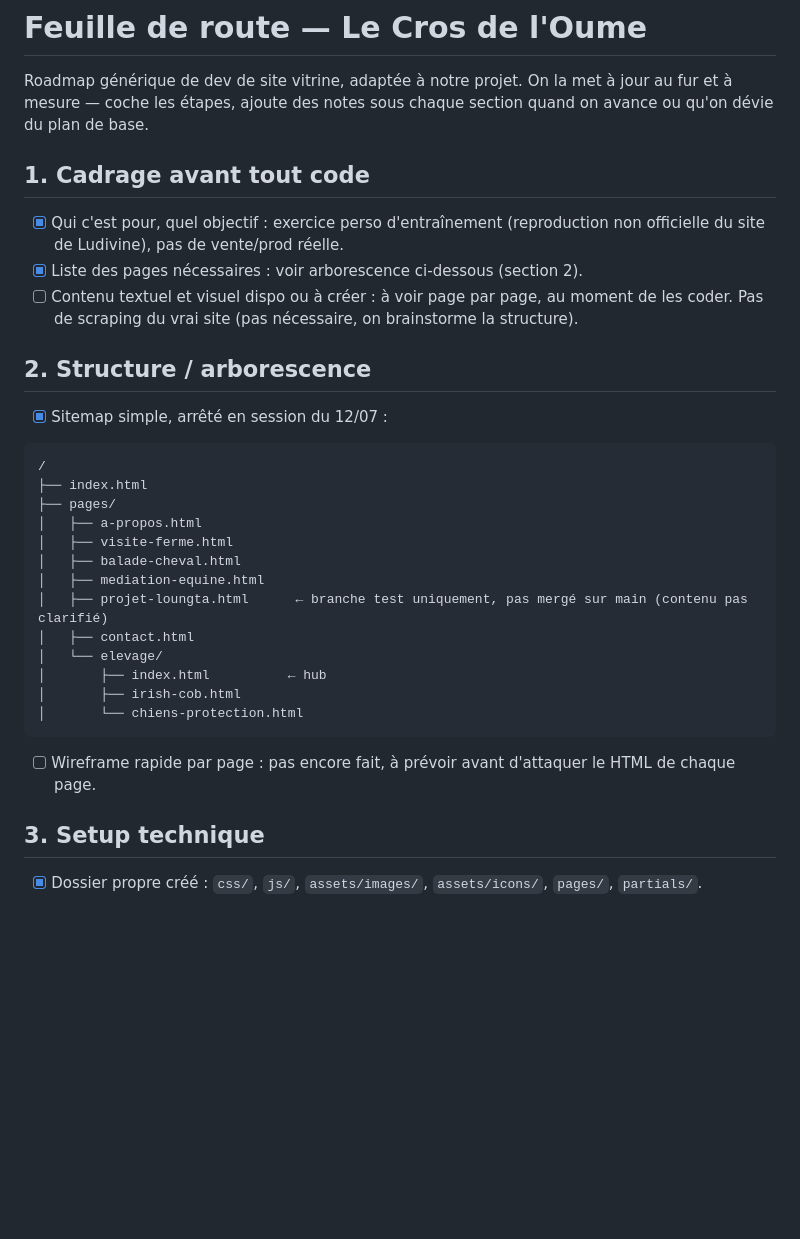
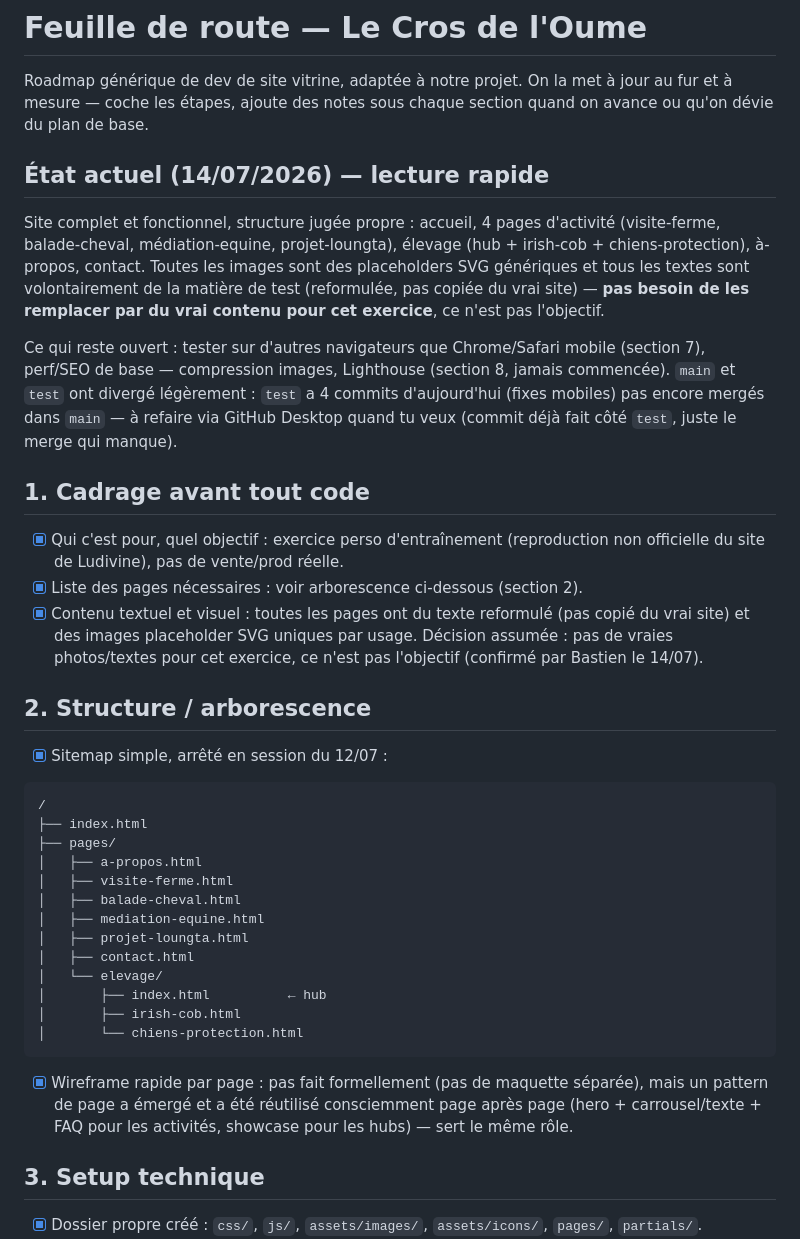
Before and after one commit to bastienrouger-cloud/Le-Cros-de-l-Oume-test-, a Markdown page: ROADMAP.md, the part around one of its changes. Drawn GitHub-style; blank space fills up the shorter version.

````diff
--- a/ROADMAP.md
+++ b/ROADMAP.md
@@ -1,12 +1,18 @@
 # Feuille de route — Le Cros de l'Oume
 
 Roadmap générique de dev de site vitrine, adaptée à notre projet. On la met à jour au fur et à mesure — coche les étapes, ajoute des notes sous chaque section quand on avance ou qu'on dévie du plan de base.
+
+## État actuel (14/07/2026) — lecture rapide
+
+Site complet et fonctionnel, structure jugée propre : accueil, 4 pages d'activité (visite-ferme, balade-cheval, médiation-equine, projet-loungta), élevage (hub + irish-cob + chiens-protection), à-propos, contact. Toutes les images sont des placeholders SVG génériques et tous les textes sont volontairement de la matière de test (reformulée, pas copiée du vrai site) — **pas besoin de les remplacer par du vrai contenu pour cet exercice**, ce n'est pas l'objectif.
+
+Ce qui reste ouvert : tester sur d'autres navigateurs que Chrome/Safari mobile (section 7), perf/SEO de base — compression images, Lighthouse (section 8, jamais commencée). `main` et `test` ont divergé légèrement : `test` a 4 commits d'aujourd'hui (fixes mobiles) pas encore mergés dans `main` — à refaire via GitHub Desktop quand tu veux (commit déjà fait côté `test`, juste le merge qui manque).
 
 ## 1. Cadrage avant tout code
 
 - [x] Qui c'est pour, quel objectif : exercice perso d'entraînement (reproduction non officielle du site de Ludivine), pas de vente/prod réelle.
 - [x] Liste des pages nécessaires : voir arborescence ci-dessous (section 2).
-- [ ] Contenu textuel et visuel dispo ou à créer : à voir page par page, au moment de les coder. Pas de scraping du vrai site (pas nécessaire, on brainstorme la structure).
+- [x] Contenu textuel et visuel : toutes les pages ont du texte reformulé (pas copié du vrai site) et des images placeholder SVG uniques par usage. Décision assumée : pas de vraies photos/textes pour cet exercice, ce n'est pas l'objectif (confirmé par Bastien le 14/07).
 
 ## 2. Structure / arborescence
 
@@ -19,14 +25,14 @@ Roadmap générique de dev de site vitrine, adaptée à notre projet. On la met
 │   ├── visite-ferme.html
 │   ├── balade-cheval.html
 │   ├── mediation-equine.html
-│   ├── projet-loungta.html      ← branche test uniquement, pas mergé sur main (contenu pas clarifié)
+│   ├── projet-loungta.html
 │   ├── contact.html
 │   └── elevage/
 │       ├── index.html          ← hub
 │       ├── irish-cob.html
 │       └── chiens-protection.html
 ```
-- [ ] Wireframe rapide par page : pas encore fait, à prévoir avant d'attaquer le HTML de chaque page.
+- [x] Wireframe rapide par page : pas fait formellement (pas de maquette séparée), mais un pattern de page a émergé et a été réutilisé consciemment page après page (hero + carrousel/texte + FAQ pour les activités, showcase pour les hubs) — sert le même rôle.
 
 ## 3. Setup technique
 
````
Also changed, not shown: other parts of ROADMAP.md (+7 -7 lines).
